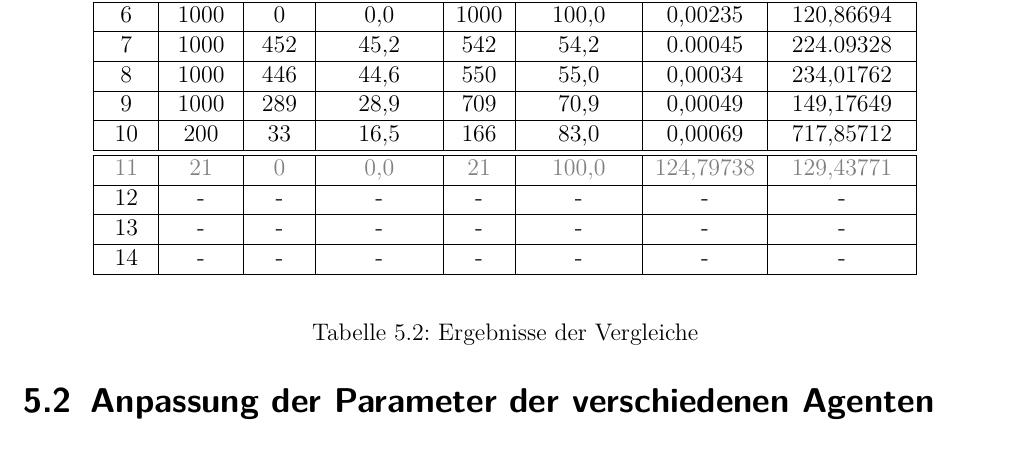
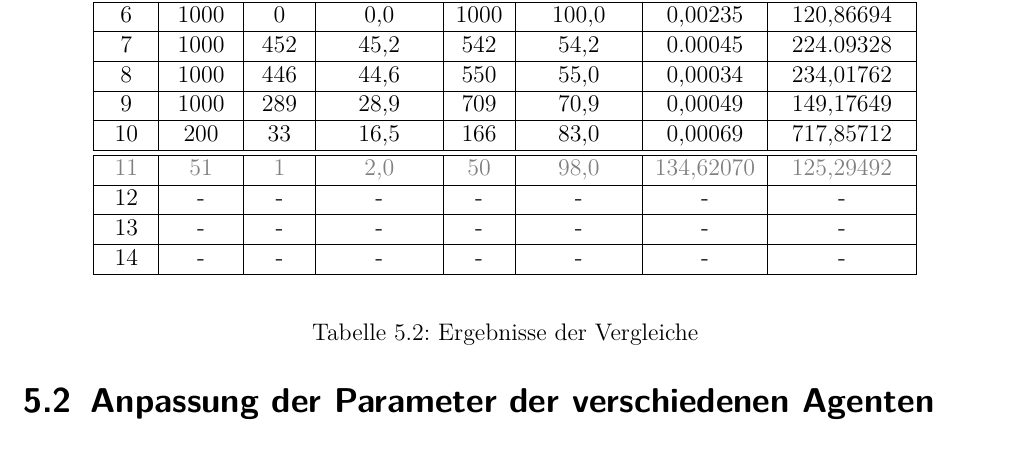
Before and after one commit to pm1997/othello, a LaTeX document (Paper/Bericht/Othello.tex, which reads Paper/Bericht/evaluierung.tex): part of page 52 of 80, cut so that both start at the same text. The pictures show the PDF file Paper/Bericht/Othello.pdf that the author committed with the source.

Commit message:
Add latest results

```diff
--- a/Paper/Bericht/evaluierung.tex
+++ b/Paper/Bericht/evaluierung.tex
@@ -70,7 +70,7 @@ Um zum einen ein möglichst aussagekräftiges Ergebnis zu kommen gilt es eine au
 10 &  200 &   33 &  16,5 & 166  &  83,0 &   0,00069 & 717,85712 \\ \hline
 \hline
 \rowfont{\color{grey}}
-11 &   21 &    0 &   0,0 &   21 & 100,0 & 124,79738 & 129,43771 \\ \hline
+11 &   51 &    1 &   2,0 &   50 &  98,0 & 134,62070 & 125,29492 \\ \hline
 12 & -    & -    & -     & -    & -     & -         & -         \\ \hline
 13 & -    & -    & -     & -    & -     & -         & -         \\ \hline
 14 & -    & -    & -     & -    & -     & -         & -         \\ \hline
```
Also changed, not shown: Paper/Bericht/Othello.pdf.
